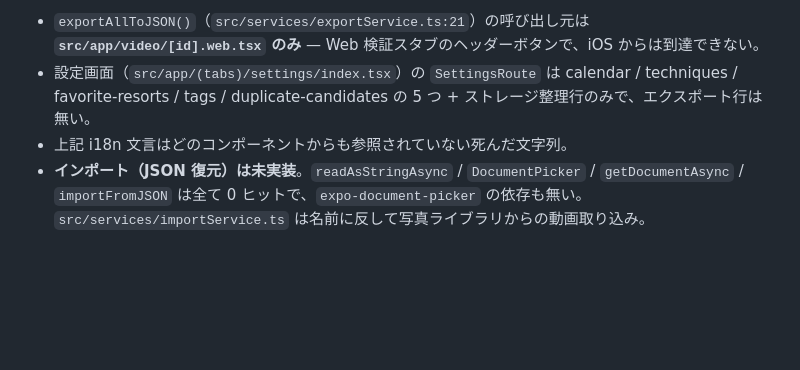
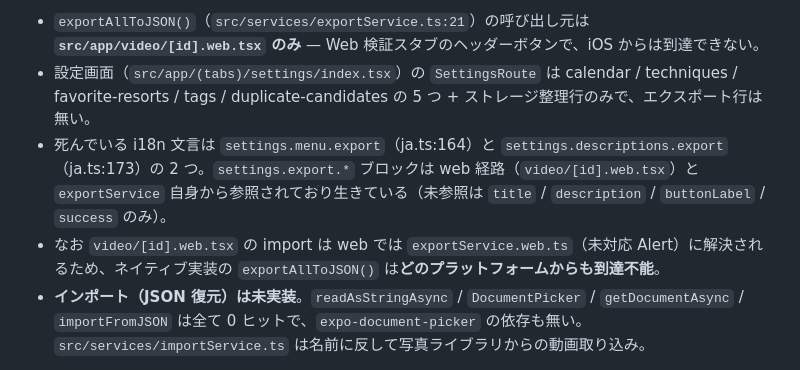
Before and after one commit to kmch4n/SnowLog, a Markdown page: .memory/doc-drift.md, the part around the change. GitHub-like rendering; blank space fills up the shorter version.

Commit message:
[📝] Correct which export i18n strings are actually dead

```diff
--- a/.memory/doc-drift.md
+++ b/.memory/doc-drift.md
@@ -49,7 +49,8 @@ status: active
 
 - `exportAllToJSON()`（`src/services/exportService.ts:21`）の呼び出し元は **`src/app/video/[id].web.tsx` のみ** — Web 検証スタブのヘッダーボタンで、iOS からは到達できない。
 - 設定画面（`src/app/(tabs)/settings/index.tsx`）の `SettingsRoute` は calendar / techniques / favorite-resorts / tags / duplicate-candidates の 5 つ + ストレージ整理行のみで、エクスポート行は無い。
-- 上記 i18n 文言はどのコンポーネントからも参照されていない死んだ文字列。
+- 死んでいる i18n 文言は `settings.menu.export`（ja.ts:164）と `settings.descriptions.export`（ja.ts:173）の 2 つ。`settings.export.*` ブロックは web 経路（`video/[id].web.tsx`）と `exportService` 自身から参照されており生きている（未参照は `title` / `description` / `buttonLabel` / `success` のみ）。
+- なお `video/[id].web.tsx` の import は web では `exportService.web.ts`（未対応 Alert）に解決されるため、ネイティブ実装の `exportAllToJSON()` は**どのプラットフォームからも到達不能**。
 - **インポート（JSON 復元）は未実装**。`readAsStringAsync` / `DocumentPicker` / `getDocumentAsync` / `importFromJSON` は全て 0 ヒットで、`expo-document-picker` の依存も無い。`src/services/importService.ts` は名前に反して写真ライブラリからの動画取り込み。
 
 結果として、現状の実装では機種変更時のデータ移行ができない。エクスポートは将来実装予定。
```
